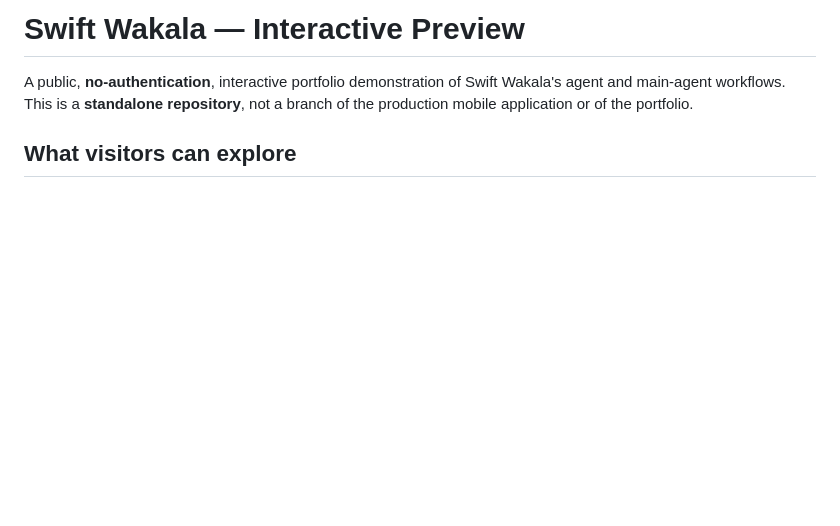
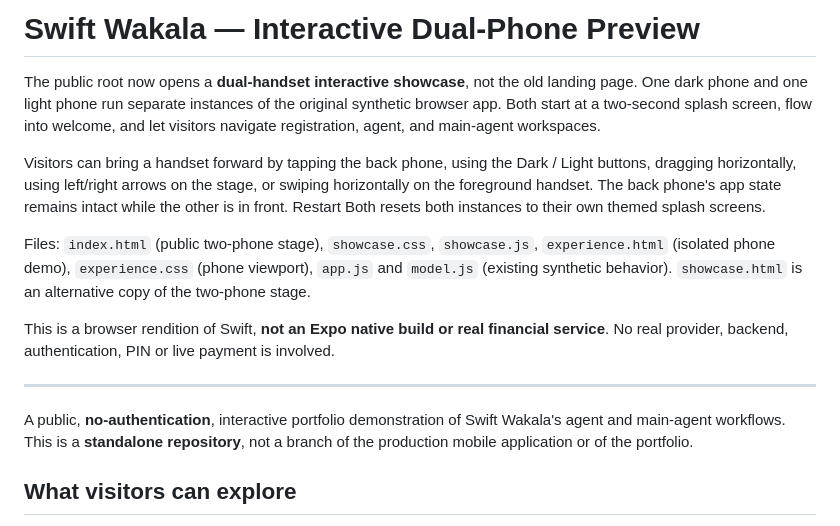
Before and after one commit to smart01-bot/swift-wakala-preview, a Markdown page: README.md, the part around the change. GitHub-like rendering; blank space fills up the shorter version.

Commit message:
Document dual-phone showcase, splash, and independent demo state

```diff
--- a/README.md
+++ b/README.md
@@ -1,4 +1,15 @@
-# Swift Wakala — Interactive Preview
+# Swift Wakala — Interactive Dual-Phone Preview
+
+The public root now opens a **dual-handset interactive showcase**, not the old landing page. One dark phone and one light phone run separate instances of the original synthetic browser app. Both start at a two-second splash screen, flow into welcome, and let visitors navigate registration, agent, and main-agent workspaces.
+
+Visitors can bring a handset forward by tapping the back phone, using the Dark / Light buttons, dragging horizontally, using left/right arrows on the stage, or swiping horizontally on the foreground handset. The back phone's app state remains intact while the other is in front. Restart Both resets both instances to their own themed splash screens.
+
+Files: `index.html` (public two-phone stage), `showcase.css`, `showcase.js`, `experience.html` (isolated phone demo), `experience.css` (phone viewport), `app.js` and `model.js` (existing synthetic behavior). `showcase.html` is an alternative copy of the two-phone stage.
+
+This is a browser rendition of Swift, **not an Expo native build or real financial service**. No real provider, backend, authentication, PIN or live payment is involved.
+
+---
+
 
 A public, **no-authentication**, interactive portfolio demonstration of Swift Wakala's agent and main-agent workflows. This is a **standalone repository**, not a branch of the production mobile application or of the portfolio.
 
```
